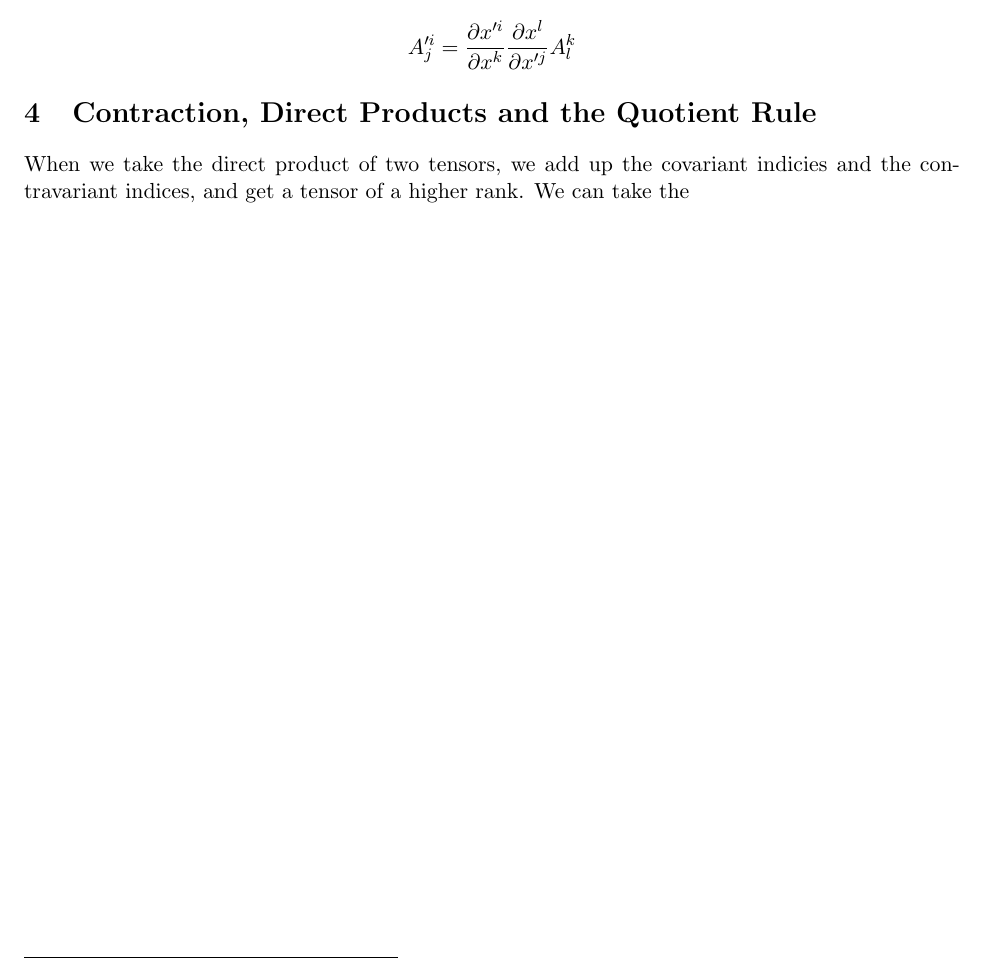
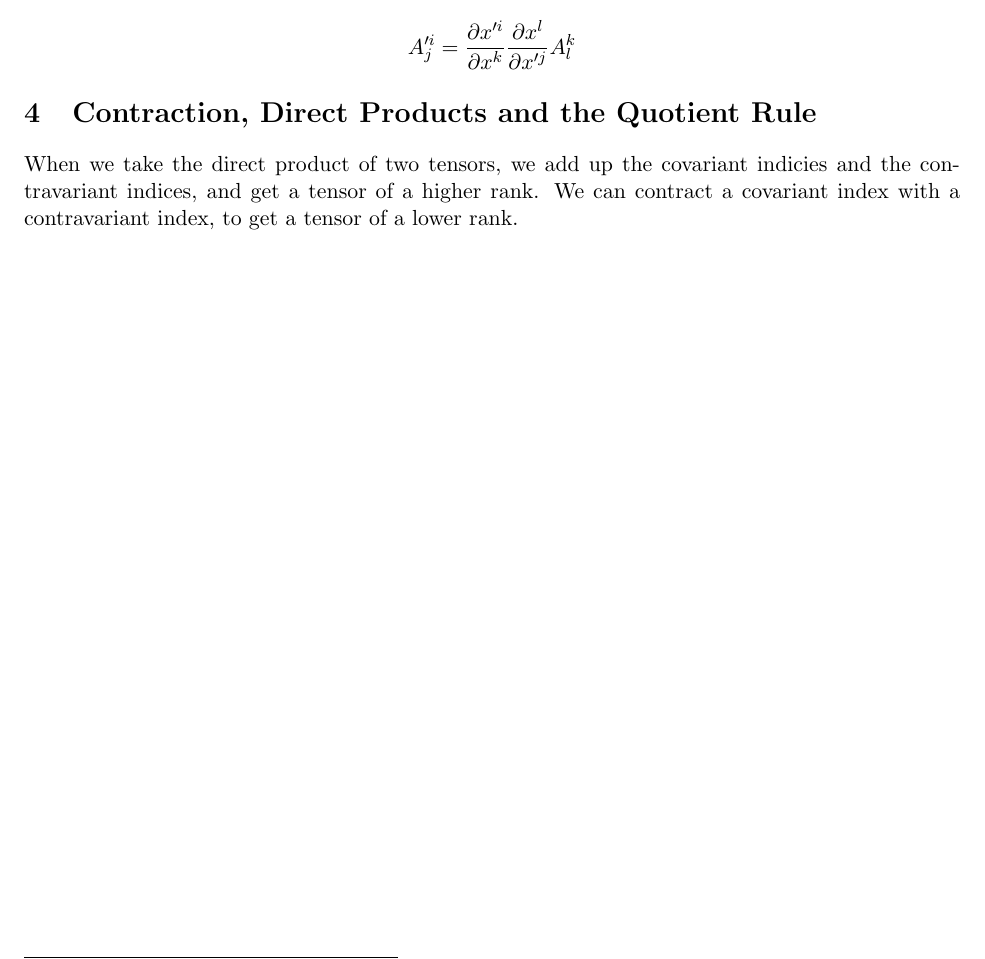
Before and after one commit to atondwal/tensors, a LaTeX document (tensor.tex): part of page 2 of 2, cut so that both start at the same text. Compiled offline with pdfLaTeX.

Commit message:
Updated tensor.tex

```diff
--- a/tensor.tex
+++ b/tensor.tex
@@ -48,5 +48,5 @@ $$ A_i = \sum_j \frac{\partial x^j}{\partial x^i'} A_j$$
 In k-space, we already know that scalars have $k^0=1$ components that are invariant, and that vectors have $k^1=k$ components that use one of these tranformation relations. We can generalize this to something with $k^n$ components that transform in a definte way. n-forms have n covariant indicies, and tensors of rank n, have n indicies of either variance. Therefore, we can say that scalars are tensors of rank 0 and that vectors are contravariant tensors of rank 1. For example a mixed tensor of rank 2 tranforms like this \footnote{Here, we supress the sigmas. See Einstein Notation}:
 $$A'^i_j =  \frac{\partial x'^i}{\partial x^k}\frac{\partial x^l}{\partial x'^j} A^k_l $$
 \section{Contraction, Direct Products and the Quotient Rule}
-When we take the direct product of two tensors, we add up the covariant indicies and the contravariant indices, and get a tensor of a higher rank. We can take the
+When we take the direct product of two tensors, we add up the covariant indicies and the contravariant indices, and get a tensor of a higher rank. We can contract a covariant index with a contravariant index, to get a tensor of a lower rank.
 \end{document}
```
